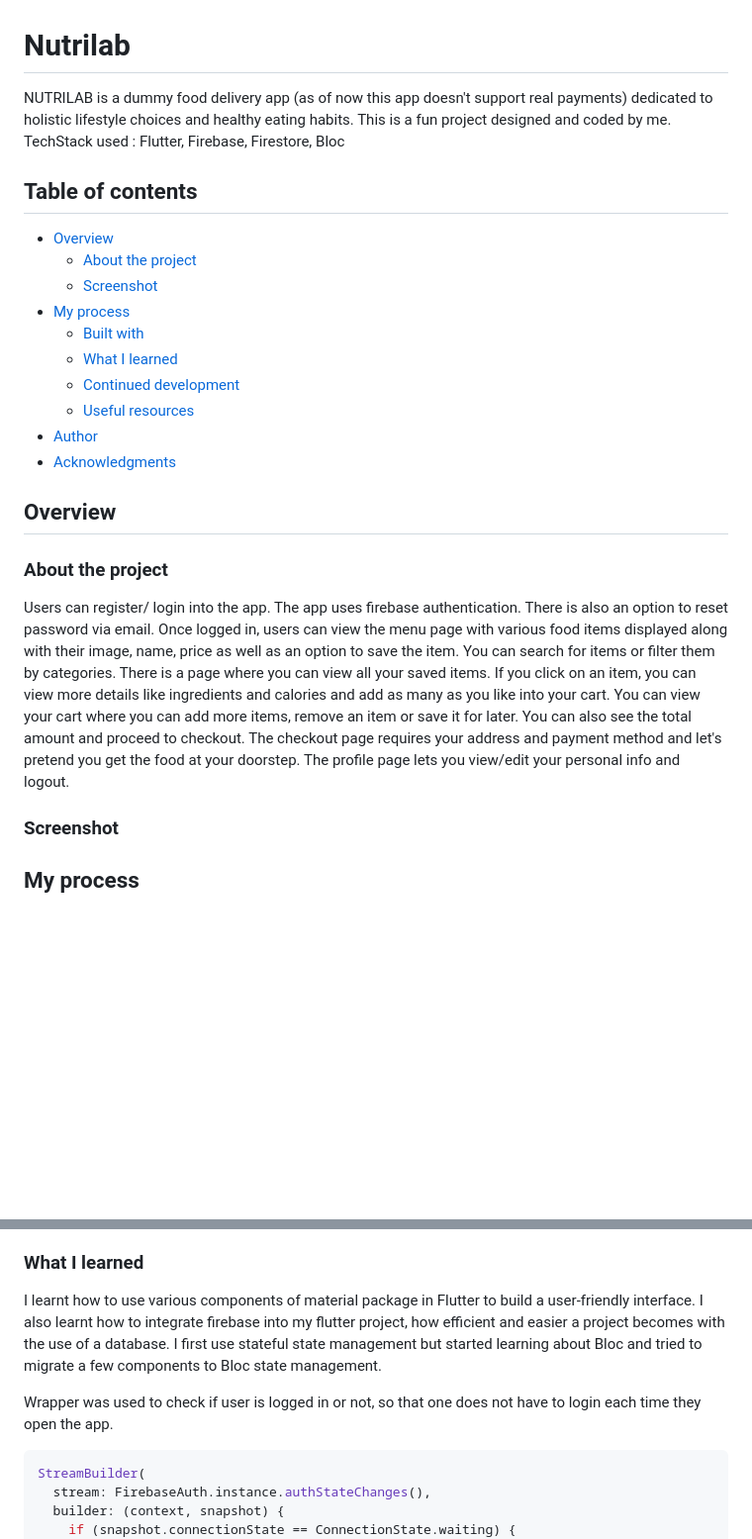
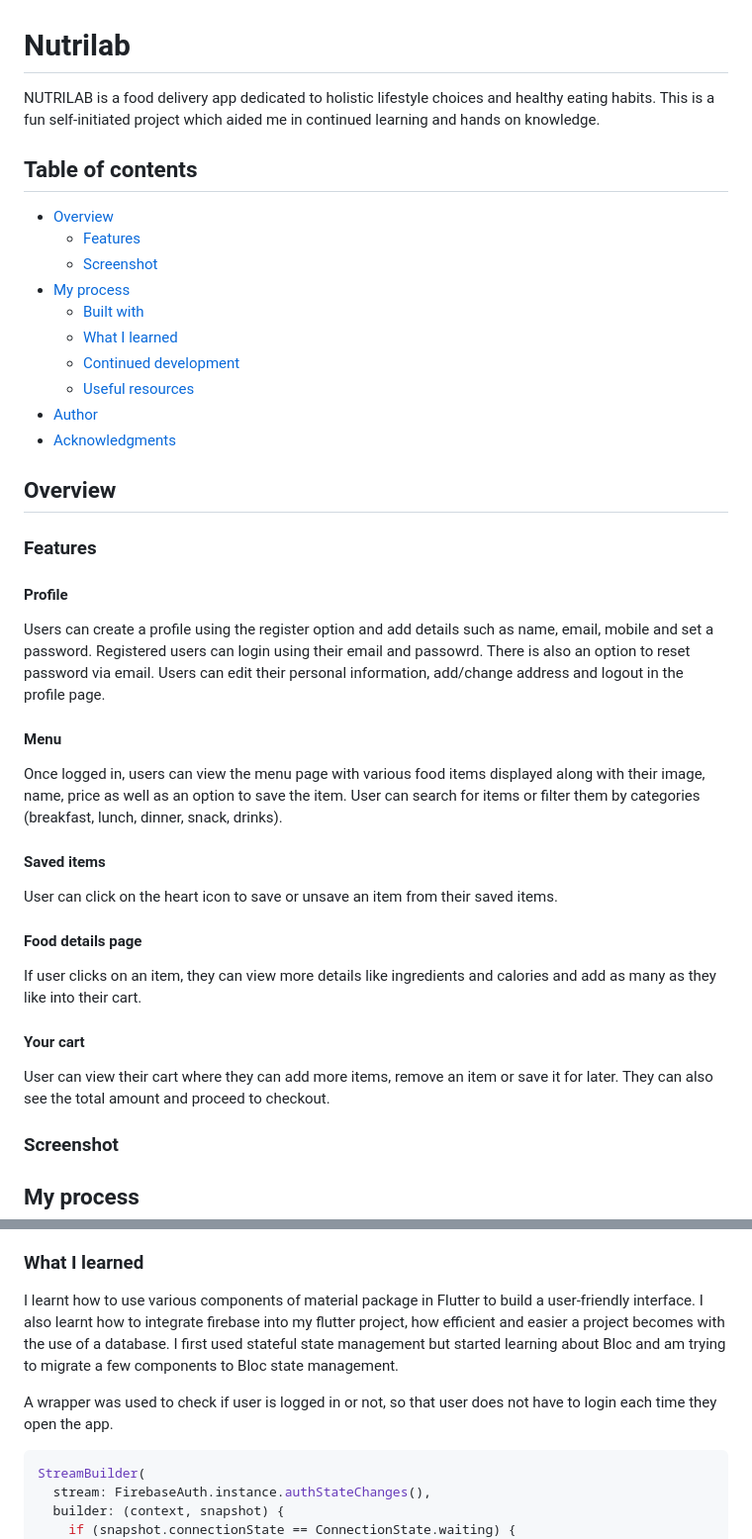
Before and after one commit to snehaa011/nutrilab, a Markdown page: README.md, 2 parts joined by grey strips. Shown at 99% size. Rendered like a GitHub page; blank space fills up the shorter version.

````diff
--- a/README.md
+++ b/README.md
@@ -1,14 +1,13 @@
 # Nutrilab
 
-NUTRILAB is a dummy food delivery app (as of now this app doesn't support real payments) dedicated to holistic lifestyle choices and healthy eating habits.
-This is a fun project designed and coded by me.
-TechStack used :
-Flutter, Firebase, Firestore, Bloc
+NUTRILAB is a food delivery app dedicated to holistic lifestyle choices and healthy eating habits.
+This is a fun self-initiated project which aided me in continued learning and hands on knowledge.
+
 
 ## Table of contents
 
 - [Overview](#overview)
-  - [About the project](#about-the-project)
+  - [Features](#features)
   - [Screenshot](#screenshot)
 - [My process](#my-process)
   - [Built with](#built-with)
@@ -20,16 +19,24 @@ Flutter, Firebase, Firestore, Bloc
 
 ## Overview
 
-### About the project
+### Features
 
-Users can register/ login into the app. The app uses firebase authentication. There is also an option to reset password via email.
-Once logged in, users can view the menu page with various food items displayed along with their image, name, price as well as an option to save the item.
-You can search for items or filter them by categories.
-There is a page where you can view all your saved items.
-If you click on an item, you can view more details like ingredients and calories and add as many as you like into your cart.
-You can view your cart where you can add more items, remove an item or save it for later. You can also see the total amount and proceed to checkout.
-The checkout page requires your address and payment method and let's pretend you get the food at your doorstep.
-The profile page lets you view/edit your personal info and logout.
+#### Profile
+
+Users can create a profile using the register option and add details such as name, email, mobile and set a password. Registered users can login using their email and passowrd. There is also an option to reset password via email. Users can edit their personal information, add/change address and logout in the profile page.
+
+#### Menu
+Once logged in, users can view the menu page with various food items displayed along with their image, name, price as well as an option to save the item. User can search for items or filter them by categories (breakfast, lunch, dinner, snack, drinks).
+
+#### Saved items
+User can click on the heart icon to save or unsave an item from their saved items.
+
+#### Food details page
+If user clicks on an item, they can view more details like ingredients and calories and add as many as they like into their cart.
+
+#### Your cart
+User can view their cart where they can add more items, remove an item or save it for later. They can also see the total amount and proceed to checkout.
+
 
 ### Screenshot
 
@@ -45,9 +52,9 @@ The profile page lets you view/edit your personal info and logout.
 
 ### What I learned
 
-I learnt how to use various components of material package in Flutter to build a user-friendly interface. I also learnt how to integrate firebase into my flutter project, how efficient and easier a project becomes with the use of a database. I first use stateful state management but started learning about Bloc and tried to migrate a few components to Bloc state management.
+I learnt how to use various components of material package in Flutter to build a user-friendly interface. I also learnt how to integrate firebase into my flutter project, how efficient and easier a project becomes with the use of a database. I first used stateful state management but started learning about Bloc and am trying to migrate a few components to Bloc state management.
 
-Wrapper was used to check if user is logged in or not, so that one does not have to login each time they open the app.
+A wrapper was used to check if user is logged in or not, so that user does not have to login each time they open the app.
 ```dart
 StreamBuilder(
   stream: FirebaseAuth.instance.authStateChanges(),
````
